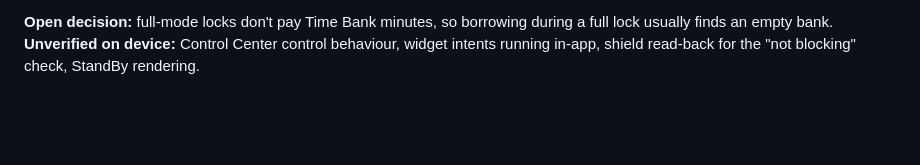
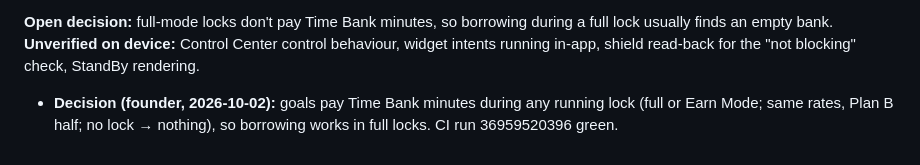
Before and after one commit to brandongraff-dev/zano-app, a Markdown page: docs/sessions/05b-premium-ui.md, the part around the change. GitHub-like rendering; blank space fills up the shorter version.

Commit message:
Session 5b report: full-lock Time Bank decision, CI green (run 36959520396)
Co-Authored-By: Claude Opus 5.5 <noreply@anthropic.com>
Claude-Session: https://claude.ai/code/session_01TA2k4RqGZfhYGTmvGsk89M

```diff
--- a/docs/sessions/05b-premium-ui.md
+++ b/docs/sessions/05b-premium-ui.md
@@ -407,3 +407,6 @@ Screen Time / Live Activity.
 **Open decision:** full-mode locks don't pay Time Bank minutes, so borrowing during a full lock
 usually finds an empty bank. **Unverified on device:** Control Center control behaviour, widget
 intents running in-app, shield read-back for the "not blocking" check, StandBy rendering.
+- **Decision (founder, 2026-10-02):** goals pay Time Bank minutes during any running lock (full or
+  Earn Mode; same rates, Plan B half; no lock → nothing), so borrowing works in full locks.
+  CI run 36959520396 green.
```
